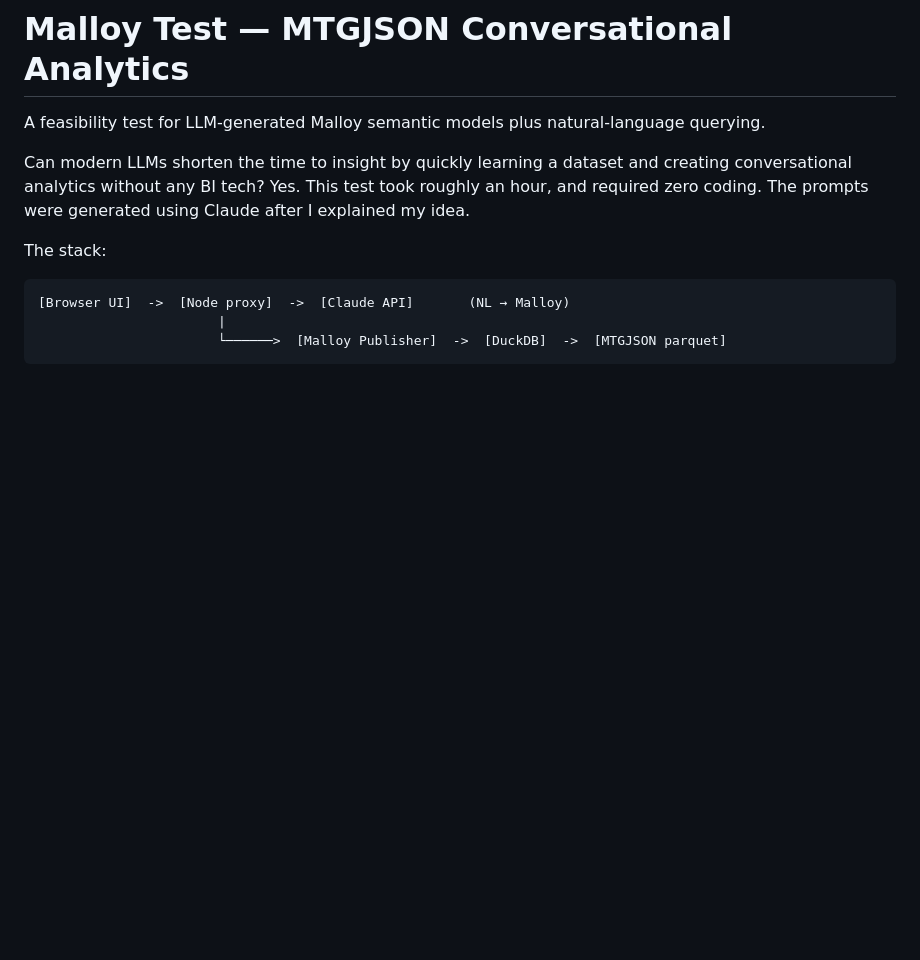
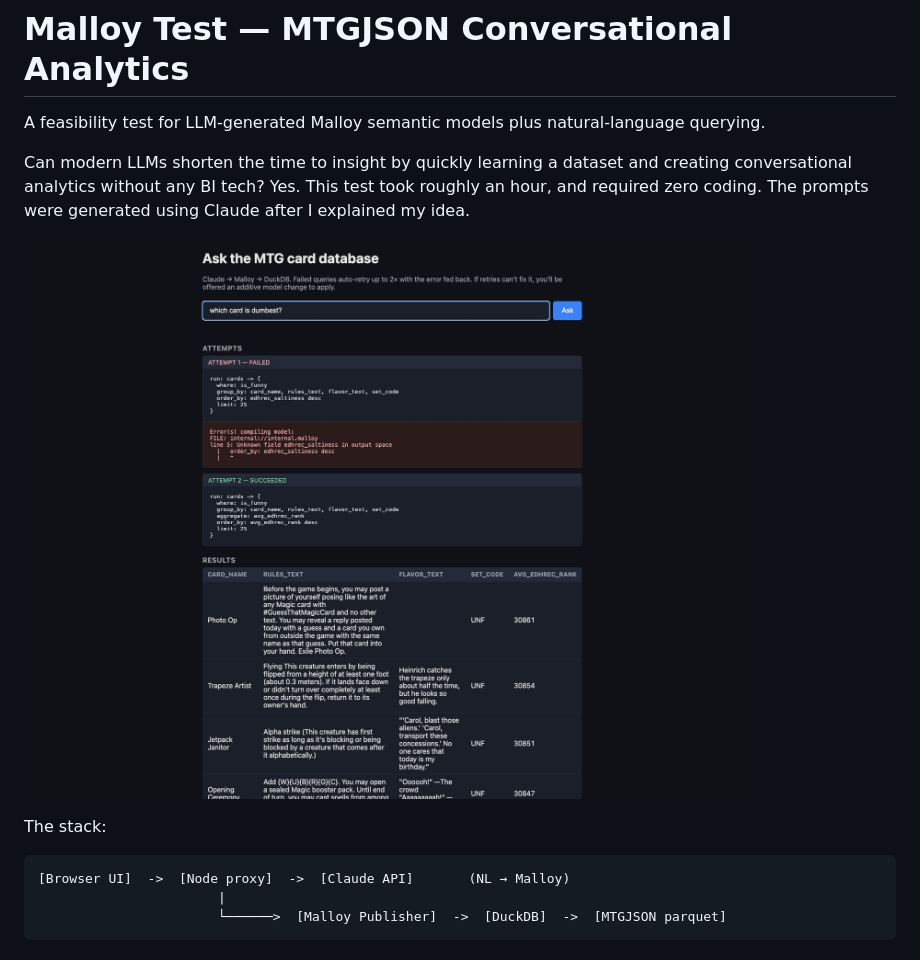
Before and after one commit to petlzelclawdbot/semantic-autopilot-public, a Markdown page: README.md, the part around the change. Drawn GitHub-style; pictures changed too: screenshot.jpg (added); blank space fills up the shorter version.

Commit message:
Add screenshot to README

```diff
--- a/README.md
+++ b/README.md
@@ -6,6 +6,8 @@ natural-language querying.
 Can modern LLMs shorten the time to insight by quickly learning a dataset and creating conversational analytics without any BI tech?  Yes.
 This test took roughly an hour, and required zero coding.  The prompts were generated using Claude after I explained my idea.
 
+
+![Test UI screenshot](screenshot.jpg)
 
 The stack:
 
```
